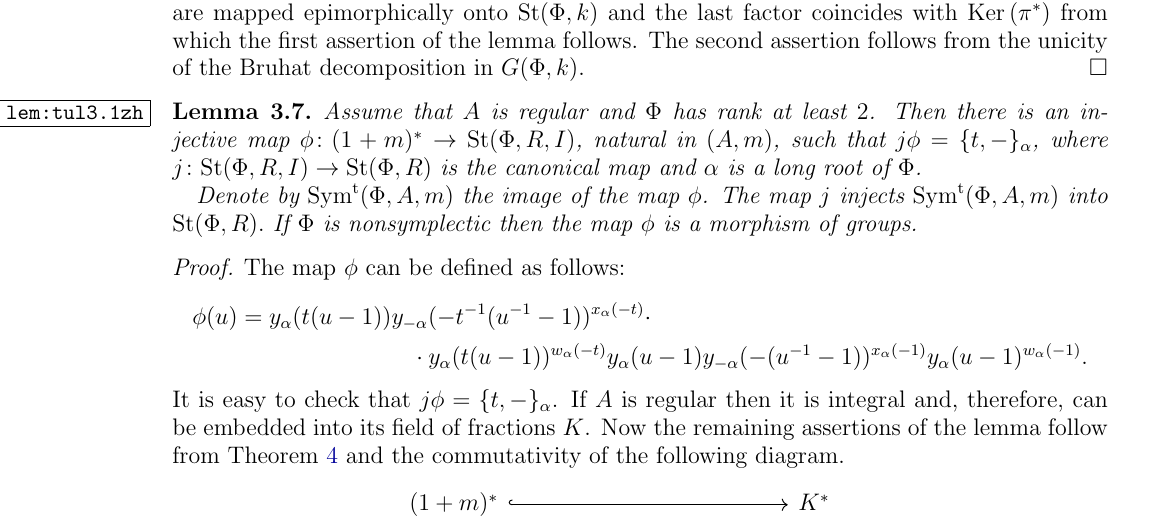
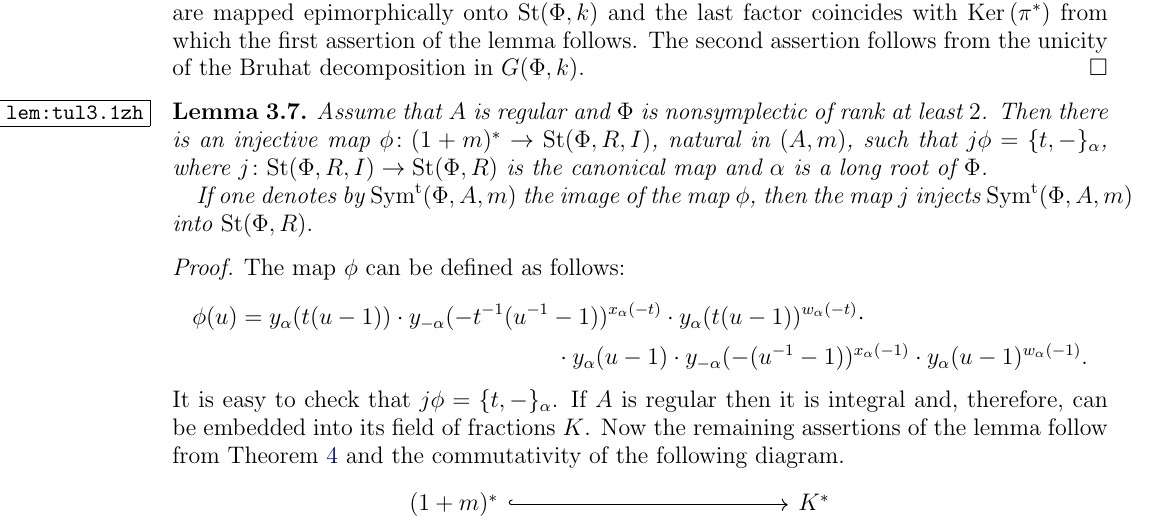
Before and after one commit to sxhya/a1inv-k2, a LaTeX paper (a1inv-k2.tex): part of page 9 of 14, cut so that both start at the same text. Compiled offline with pdfLaTeX.

Commit message:
Minor fix

```diff
--- a/a1inv-k2.tex
+++ b/a1inv-k2.tex
@@ -644,20 +644,18 @@ of the Bruhat decomposition in $G(\Phi,k)$.
 \end{proof}
 
 \begin{lem}\label{lem:tul3.1zh}
-Assume that $A$ is regular and $\Phi$ has rank at least $2$.
+Assume that $A$ is regular and $\Phi$ is nonsymplectic of rank at least $2$.
 Then there is an injective map $\phi\colon (1+m)^*\to\Stb(\Phi, R, I)$, natural in $(A,m)$,
 such that $j \phi = \{t, -\}_\alpha$, where $j\colon\Stb(\Phi,R,I)\to \Stb(\Phi,R)$ is the canonical map and $\alpha$ is a long root of $\Phi$.
 
-Denote by $\Stsymt(\Phi, A, m)$ the image of the map $\phi$.
-The map $j$ injects $\Stsymt(\Phi, A, m)$ into $\Stb(\Phi, R).$
-If $\Phi$ is nonsymplectic then the map $\phi$ is a morphism of groups.
+If one denotes by $\Stsymt(\Phi, A, m)$ the image of the map $\phi$, then
+ the map $j$ injects $\Stsymt(\Phi, A, m)$ into $\Stb(\Phi, R).$
 \end{lem}
 \begin{proof}
 The map $\phi$ can be defined as follows:
 \begin{multline*}
-\phi(u)=y_\alpha(t(u-1))y_{-\alpha}(-t^{-1}(u^{-1}-1))^{x_\alpha(-t)}\cdot \\
-\cdot y_\alpha(t(u-1))^{w_\alpha(-t)}
-y_\alpha(u-1)y_{-\alpha}(-(u^{-1}-1))^{x_\alpha(-1)}y_\alpha(u-1)^{w_\alpha(-1)}.
+\phi(u)=y_\alpha(t(u-1)) \cdot y_{-\alpha}(-t^{-1}(u^{-1}-1))^{x_\alpha(-t)} \cdot y_\alpha(t(u-1))^{w_\alpha(-t)} \cdot \\
+\cdot y_\alpha(u-1) \cdot y_{-\alpha}(-(u^{-1}-1))^{x_\alpha(-1)} \cdot y_\alpha(u-1)^{w_\alpha(-1)}.
 \end{multline*}
 It is easy to check that $j \phi = \{t, -\}_\alpha$.
 If $A$ is regular then it is integral and, therefore, can be embedded into its field of fractions $K$.
```
Also changed, not shown: a1inv-k2.pdf (deleted).
